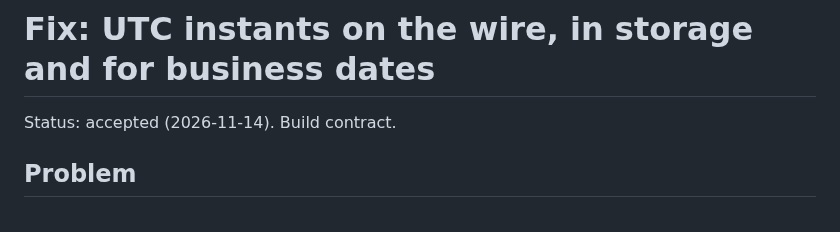
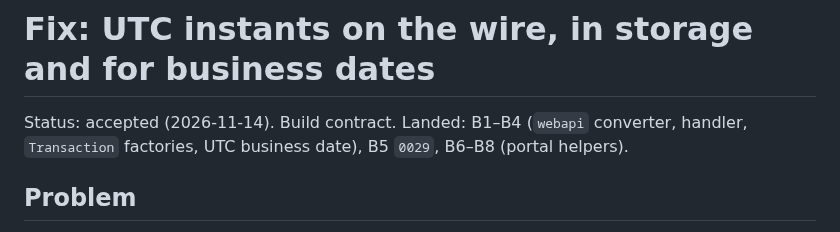
Before and after one commit to louis297/MyWealthV2, a Markdown page: docs/fixes/utc-instants.md, the part around the change. GitHub-like rendering.

Commit message:
Mark the UTC instants fix as landed
Co-Authored-By: Claude Opus 5.5 <noreply@anthropic.com>

```diff
--- a/docs/fixes/utc-instants.md
+++ b/docs/fixes/utc-instants.md
@@ -19,7 +19,7 @@ related:
 
 # Fix: UTC instants on the wire, in storage and for business dates
 
-Status: accepted (2026-11-14). Build contract.
+Status: accepted (2026-11-14). Build contract. Landed: B1–B4 (`webapi` converter, handler, `Transaction` factories, UTC business date), B5 `0029`, B6–B8 (portal helpers).
 
 ## Problem
 
```
